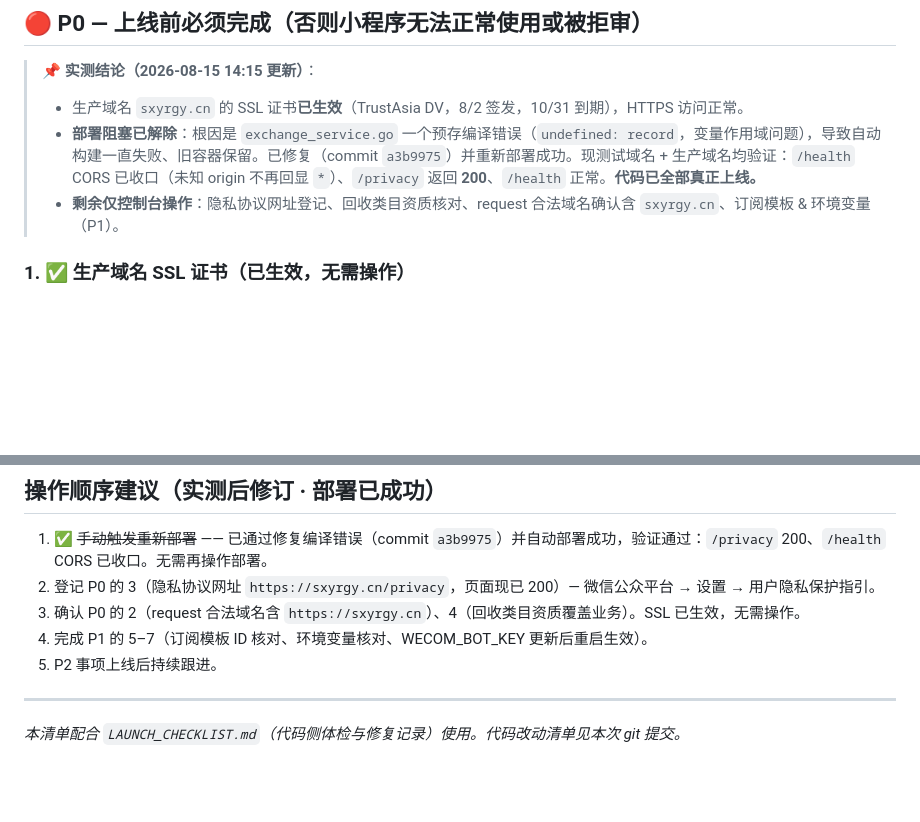
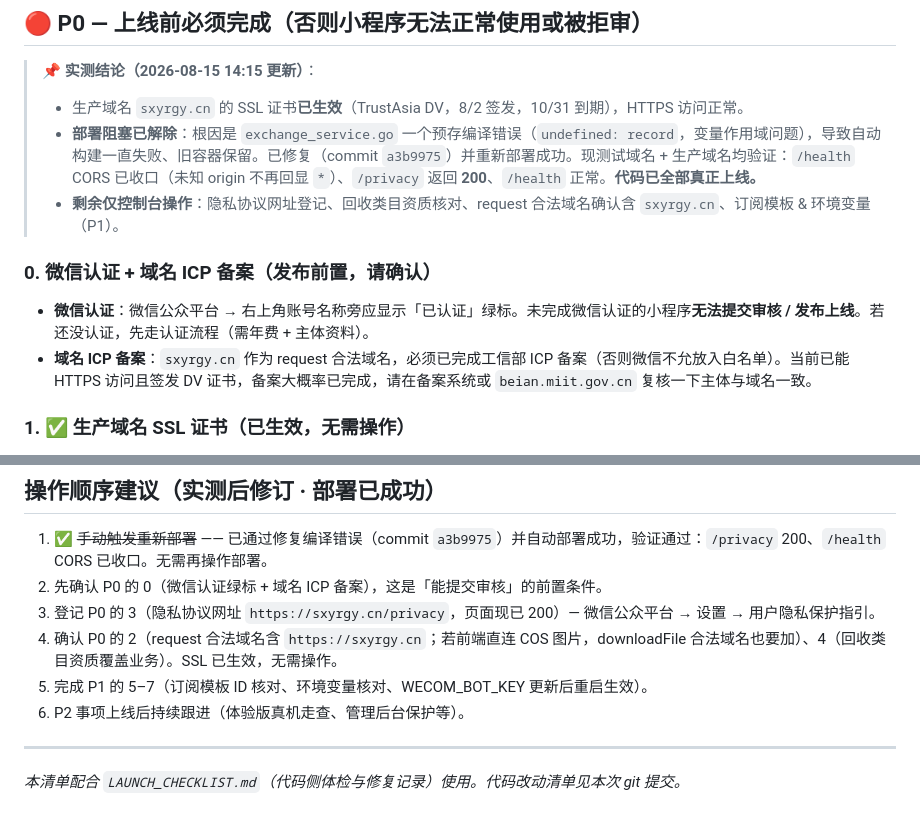
Before and after one commit to byojo/greencycle, a Markdown page: CONSOLE_TODO.md, 2 parts joined by grey strips. Drawn GitHub-style; blank space fills up the shorter version.

Commit message:
docs: 补全上线前置项 — 微信认证/ICP备案/upload-downloadFile合法域名

```diff
--- a/CONSOLE_TODO.md
+++ b/CONSOLE_TODO.md
@@ -10,6 +10,10 @@
 > - 生产域名 `sxyrgy.cn` 的 SSL 证书**已生效**（TrustAsia DV，8/2 签发，10/31 到期），HTTPS 访问正常。
 > - **部署阻塞已解除**：根因是 `exchange_service.go` 一个预存编译错误（`undefined: record`，变量作用域问题），导致自动构建一直失败、旧容器保留。已修复（commit `a3b9975`）并重新部署成功。现测试域名 + 生产域名均验证：`/health` CORS 已收口（未知 origin 不再回显 `*`）、`/privacy` 返回 **200**、`/health` 正常。**代码已全部真正上线。**
 > - **剩余仅控制台操作**：隐私协议网址登记、回收类目资质核对、request 合法域名确认含 `sxyrgy.cn`、订阅模板 & 环境变量（P1）。
+
+### 0. 微信认证 + 域名 ICP 备案（发布前置，请确认）
+- **微信认证**：微信公众平台 → 右上角账号名称旁应显示「已认证」绿标。未完成微信认证的小程序**无法提交审核 / 发布上线**。若还没认证，先走认证流程（需年费 + 主体资料）。
+- **域名 ICP 备案**：`sxyrgy.cn` 作为 request 合法域名，必须已完成工信部 ICP 备案（否则微信不允放入白名单）。当前已能 HTTPS 访问且签发 DV 证书，备案大概率已完成，请在备案系统或 `beian.miit.gov.cn` 复核一下主体与域名一致。
 
 ### 1. ✅ 生产域名 SSL 证书（已生效，无需操作）
 - 平台：微信云托管控制台 → 服务 `golang-ox8i` → 「自定义域名」
@@ -81,10 +85,11 @@
 
 ## 操作顺序建议（实测后修订 · 部署已成功）
 1. ✅ ~~手动触发重新部署~~ —— 已通过修复编译错误（commit `a3b9975`）并自动部署成功，验证通过：`/privacy` 200、`/health` CORS 已收口。无需再操作部署。
-2. 登记 P0 的 3（隐私协议网址 `https://sxyrgy.cn/privacy`，页面现已 200）— 微信公众平台 → 设置 → 用户隐私保护指引。
-3. 确认 P0 的 2（request 合法域名含 `https://sxyrgy.cn`）、4（回收类目资质覆盖业务）。SSL 已生效，无需操作。
-4. 完成 P1 的 5–7（订阅模板 ID 核对、环境变量核对、WECOM_BOT_KEY 更新后重启生效）。
-5. P2 事项上线后持续跟进。
+2. 先确认 P0 的 0（微信认证绿标 + 域名 ICP 备案），这是「能提交审核」的前置条件。
+3. 登记 P0 的 3（隐私协议网址 `https://sxyrgy.cn/privacy`，页面现已 200）— 微信公众平台 → 设置 → 用户隐私保护指引。
+4. 确认 P0 的 2（request 合法域名含 `https://sxyrgy.cn`；若前端直连 COS 图片，downloadFile 合法域名也要加）、4（回收类目资质覆盖业务）。SSL 已生效，无需操作。
+5. 完成 P1 的 5–7（订阅模板 ID 核对、环境变量核对、WECOM_BOT_KEY 更新后重启生效）。
+6. P2 事项上线后持续跟进（体验版真机走查、管理后台保护等）。
 
 ---
 *本清单配合 `LAUNCH_CHECKLIST.md`（代码侧体检与修复记录）使用。代码改动清单见本次 git 提交。*
```
